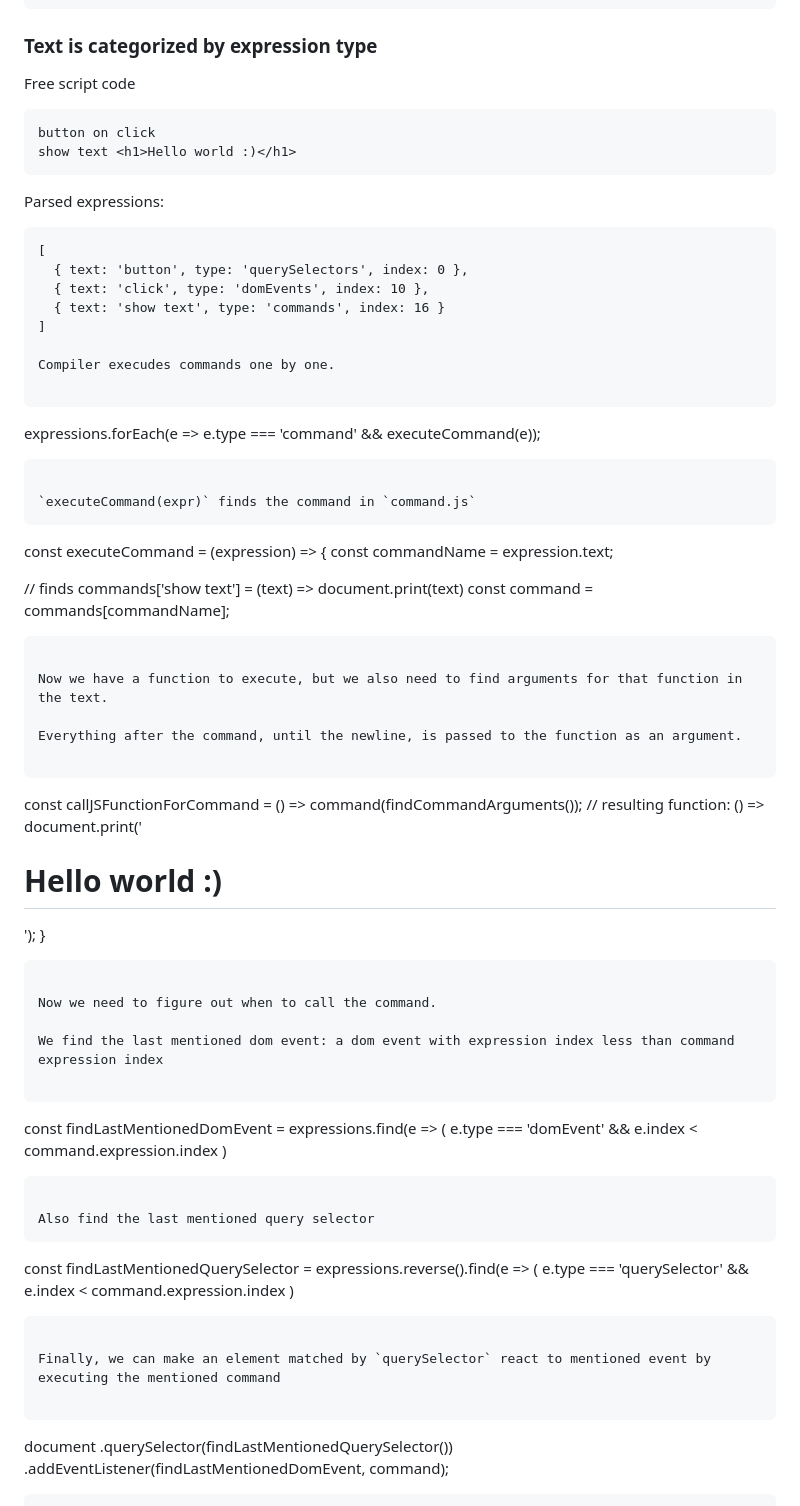
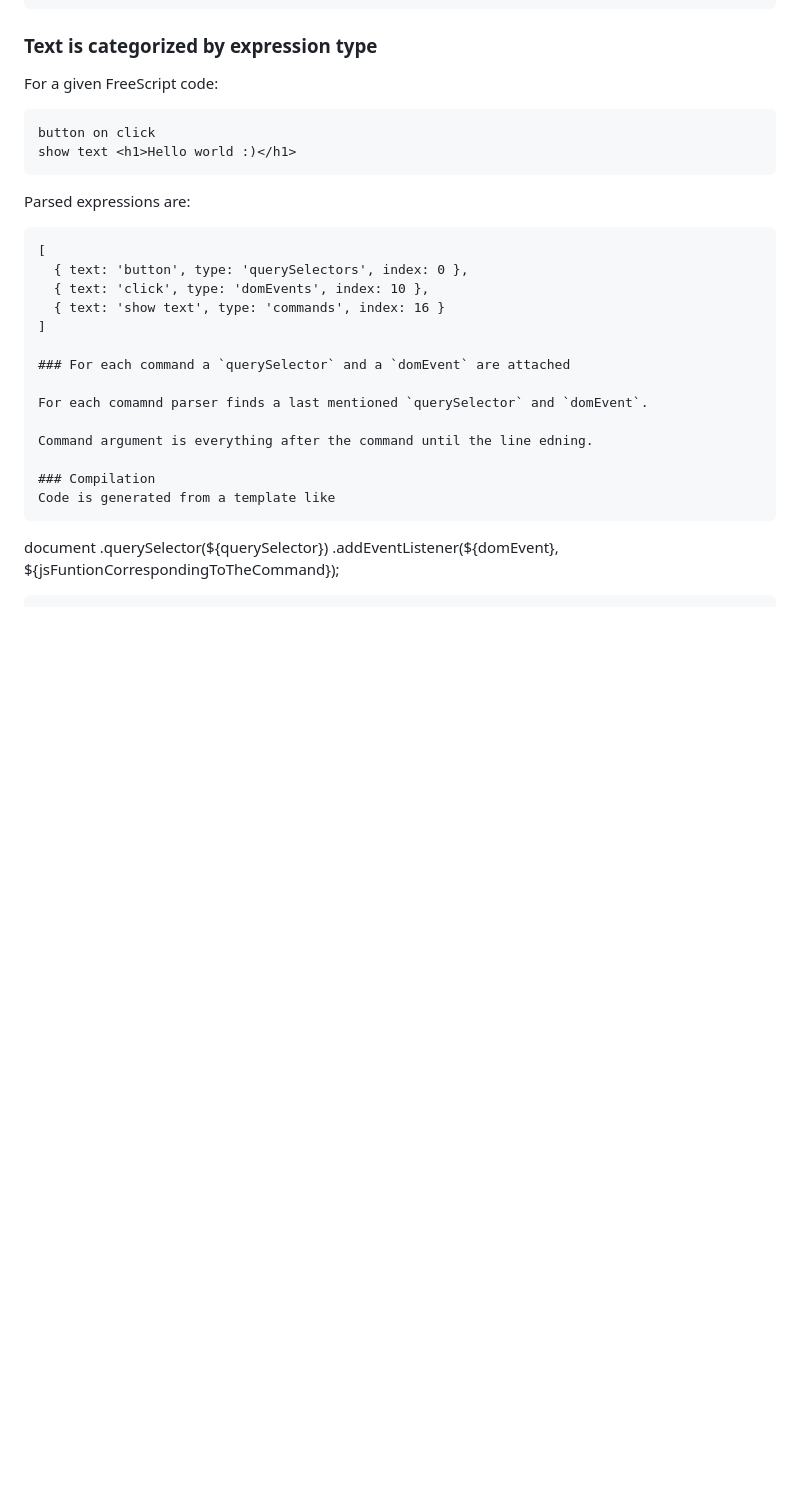
Before and after one commit to DarthVanger/freescript, a Markdown page: README.md, the part around the change printed below. Drawn GitHub-style; blank space fills up the shorter version.

````diff
--- a/README.md
+++ b/README.md
@@ -24,13 +46,13 @@ const commands = {
 ```
 
 ### Text is categorized by expression type
-Free script code
+For a given FreeScript code:
 ```
 button on click
 show text <h1>Hello world :)</h1>
 ```
 
-Parsed expressions:
+Parsed expressions are:
 ```
 [
   { text: 'button', type: 'querySelectors', index: 0 },
@@ -38,54 +60,16 @@ Parsed expressions:
   { text: 'show text', type: 'commands', index: 16 }
 ]
 
-Compiler execudes commands one by one.
+### For each command a `querySelector` and a `domEvent` are attached
 
-```
-expressions.forEach(e => e.type === 'command' && executeCommand(e));
-```
+For each comamnd parser finds a last mentioned `querySelector` and `domEvent`.
 
-`executeCommand(expr)` finds the command in `command.js`
-```
-const executeCommand = (expression) => {
-  const commandName = expression.text;
+Command argument is everything after the command until the line edning.
 
-  // finds commands['show text'] = (text) => document.print(text)
-  const command = commands[commandName];
-```
-
-Now we have a function to execute, but we also need to find arguments for that function in the text.
-
-Everything after the command, until the newline, is passed to the function as an argument.
-
-```
-  const callJSFunctionForCommand = () => command(findCommandArguments());
-  // resulting function: () => document.print('<h1>Hello world :)</h1>');
-}
-```
-
-Now we need to figure out when to call the command.
-
-We find the last mentioned dom event: a dom event with expression index less than command expression index
-
-```
-const findLastMentionedDomEvent = expressions.find(e => (
-  e.type === 'domEvent' &&
-  e.index < command.expression.index
-)
-```
-
-Also find the last mentioned query selector
-```
-const findLastMentionedQuerySelector = expressions.reverse().find(e => (
-  e.type === 'querySelector' &&
-  e.index < command.expression.index
-)
-```
-
-Finally, we can make an element matched by `querySelector` react to mentioned event by executing the mentioned command
-
+### Compilation
+Code is generated from a template like
 ```
 document
-  .querySelector(findLastMentionedQuerySelector())
-  .addEventListener(findLastMentionedDomEvent, command);
+  .querySelector(${querySelector})
+  .addEventListener(${domEvent}, ${jsFuntionCorrespondingToTheCommand});
 ```
````
Also changed, not shown: other parts of README.md (+26 -19 lines), freescript.png (added).
